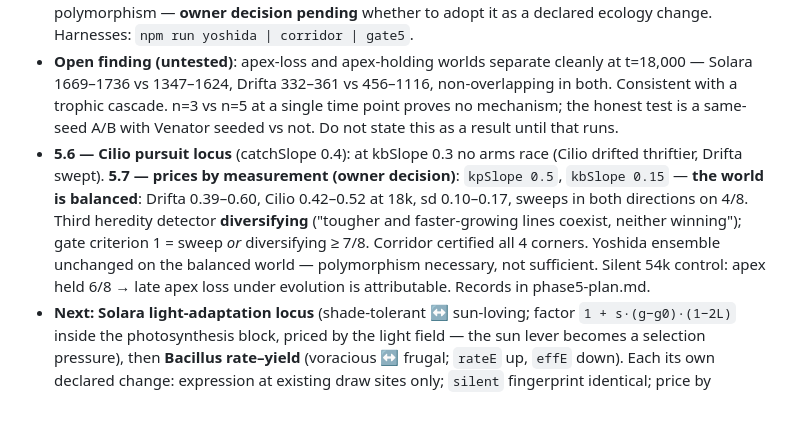
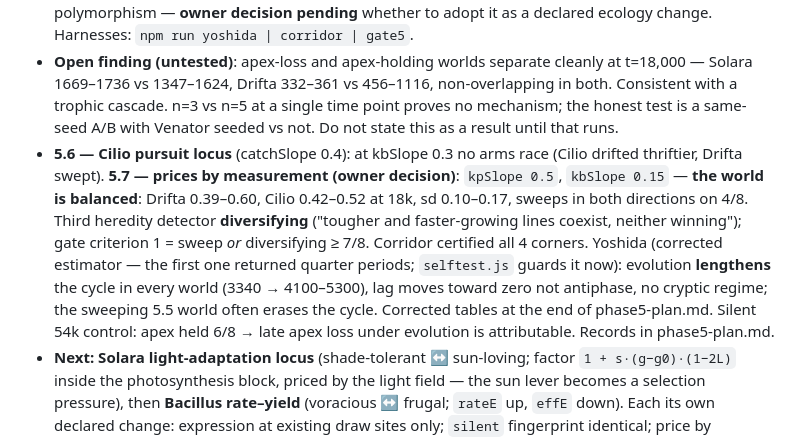
Before and after one commit to nhilbert/microcosm, a Markdown page: CLAUDE.md, the part around the change. Rendered like a GitHub page; blank space fills up the shorter version.

```diff
--- a/CLAUDE.md
+++ b/CLAUDE.md
@@ -41,7 +41,7 @@ Small increments, each confirmed before the next. State contradictions and trade
 - **Integrity incident — ROOT CAUSE FOUND (Phase 5.0, 2026-08-29)**: the Phase 5 locus was live (`sigma: 0.03`) inside the certified world, undeclared. Silenced (`P.mutation=false`), the K6 gate reproduces the Phase 4 record to the second. Conformance now carries `silent` + `evolving` fingerprints; `k6gate.js` runs on the reference world and **PASSES**. The earlier decision (B) stands for the *evolving* world's ecology criterion.
 - **Phase 5 heredity (shipped, `P.mutation=true`)**: Drifta locus g — escape.p + 0.22(g−0.5), kp×(1+0.25(0.5−g)), U(±0.03) kernel, corridor [0,1]. Measured: selected to the defense rail on 8/8 (0.50→0.93 by 36k); corridor CERTIFIED at both rails; sweep narrated 8/8, control silent; Yoshida antiphase prediction NOT reproduced (sweep, not polymorphism); kpSlope 0.5 gives a balanced polymorphism — **owner decision pending** whether to adopt it as a declared ecology change. Harnesses: `npm run yoshida | corridor | gate5`.
 - **Open finding (untested)**: apex-loss and apex-holding worlds separate cleanly at t=18,000 — Solara 1669–1736 vs 1347–1624, Drifta 332–361 vs 456–1116, non-overlapping in both. Consistent with a trophic cascade. n=3 vs n=5 at a single time point proves no mechanism; the honest test is a same-seed A/B with Venator seeded vs not. Do not state this as a result until that runs.
-- **5.6 — Cilio pursuit locus** (catchSlope 0.4): at kbSlope 0.3 no arms race (Cilio drifted thriftier, Drifta swept). **5.7 — prices by measurement (owner decision)**: `kpSlope 0.5`, `kbSlope 0.15` — **the world is balanced**: Drifta 0.39–0.60, Cilio 0.42–0.52 at 18k, sd 0.10–0.17, sweeps in both directions on 4/8. Third heredity detector **diversifying** ("tougher and faster-growing lines coexist, neither winning"); gate criterion 1 = sweep *or* diversifying ≥ 7/8. Corridor certified all 4 corners. Yoshida ensemble unchanged on the balanced world — polymorphism necessary, not sufficient. Silent 54k control: apex held 6/8 → late apex loss under evolution is attributable. Records in phase5-plan.md.
+- **5.6 — Cilio pursuit locus** (catchSlope 0.4): at kbSlope 0.3 no arms race (Cilio drifted thriftier, Drifta swept). **5.7 — prices by measurement (owner decision)**: `kpSlope 0.5`, `kbSlope 0.15` — **the world is balanced**: Drifta 0.39–0.60, Cilio 0.42–0.52 at 18k, sd 0.10–0.17, sweeps in both directions on 4/8. Third heredity detector **diversifying** ("tougher and faster-growing lines coexist, neither winning"); gate criterion 1 = sweep *or* diversifying ≥ 7/8. Corridor certified all 4 corners. Yoshida (corrected estimator — the first one returned quarter periods; `selftest.js` guards it now): evolution **lengthens** the cycle in every world (3340 → 4100–5300), lag moves toward zero not antiphase, no cryptic regime; the sweeping 5.5 world often erases the cycle. Corrected tables at the end of phase5-plan.md. Silent 54k control: apex held 6/8 → late apex loss under evolution is attributable. Records in phase5-plan.md.
 - **Next: Solara light-adaptation locus** (shade-tolerant ↔ sun-loving; factor `1 + s·(g−g0)·(1−2L)` inside the photosynthesis block, priced by the light field — the sun lever becomes a selection pressure), then **Bacillus rate–yield** (voracious ↔ frugal; `rateE` up, `effE` down). Each its own declared change: expression at existing draw sites only; `silent` fingerprint identical; price by measured surface before shipping; re-accept with tune2 + corridor (16 corners) + gate5. Then multi-locus (`W.g[k*MAXN+i]`, per-locus channels, shape/outline encoding). Venator stays excluded (decision 3).
 
 ## Brief history (details in docs/)
```
Also changed, not shown: README.md (+10 -5 lines), docs/phase5-plan.md (+17 -0 lines).
